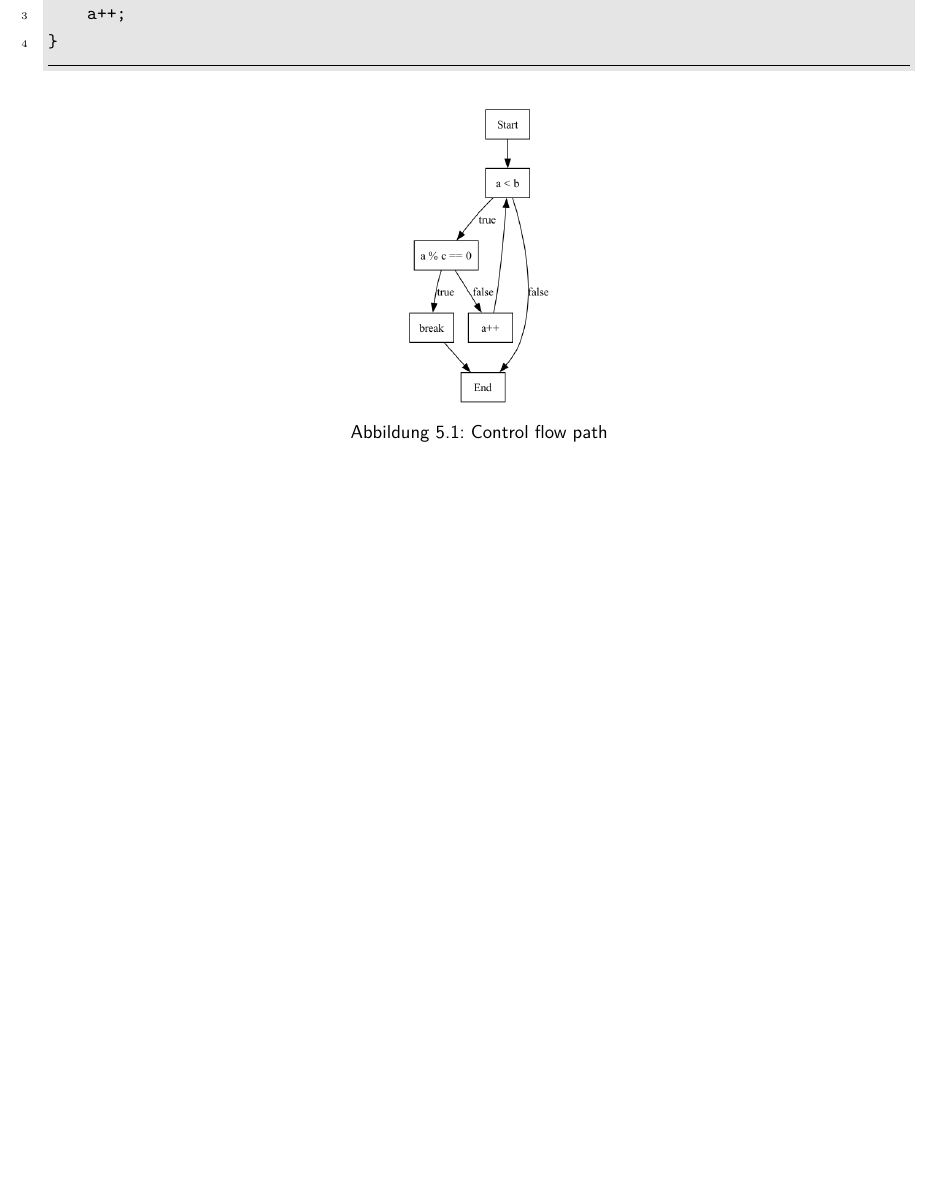
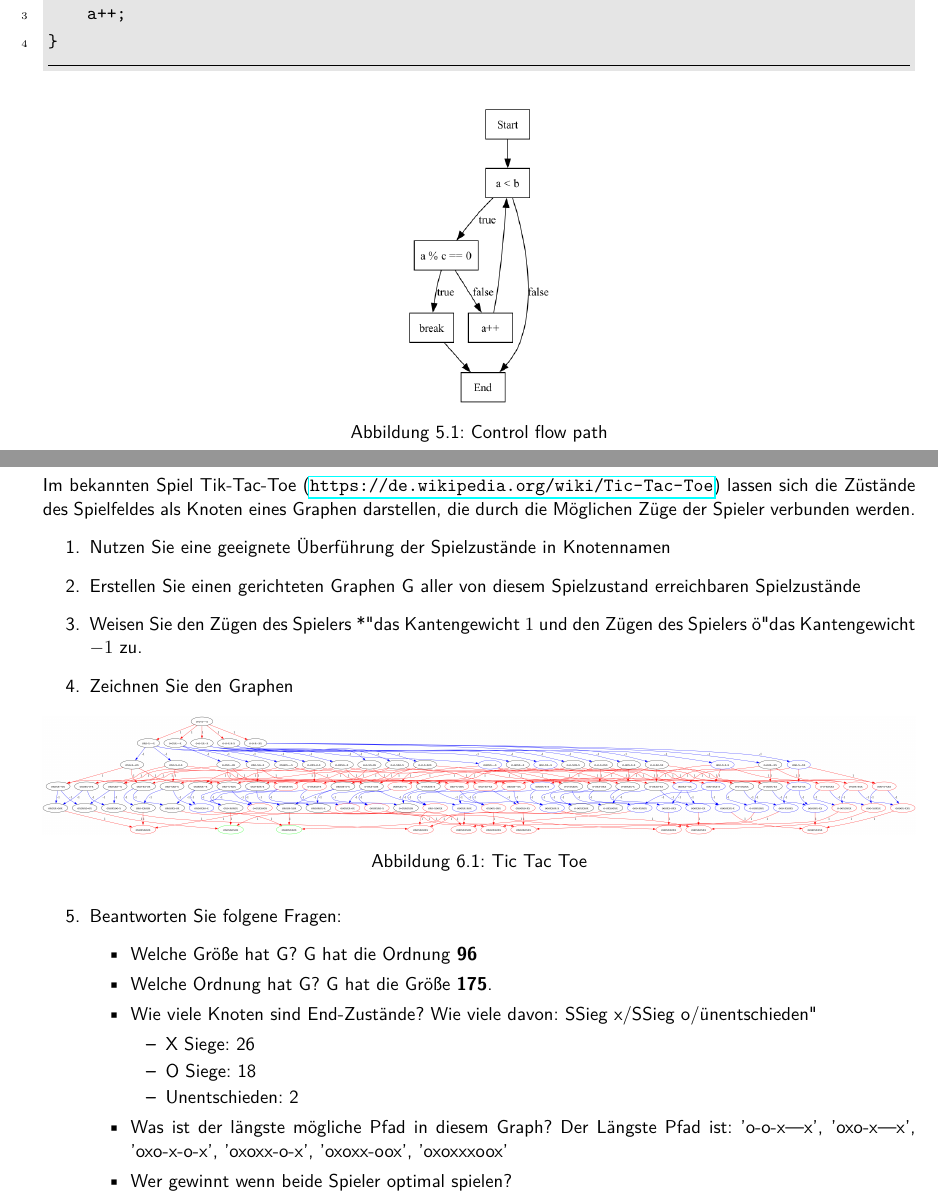
Before and after one commit to AstralJaeger-University/AMS4-UE01, a LaTeX document (main.tex): part of page 10 of 17 before the commit and two parts of pages 10 and 11 of 17 after it, the two joined at a grey line, cut so that both start at the same text, the shorter picture padded with empty space. Compiled offline with pdfLaTeX.

Commit message:
aufgabe 6

```diff
--- a/main.tex
+++ b/main.tex
@@ -437,7 +437,37 @@ while (a < b) {
 \newpage
 
 \chapter{Zustandsgraphen}
+Im bekannten Spiel Tik-Tac-Toe (\url{https://de.wikipedia.org/wiki/Tic-Tac-Toe}) lassen sich die Züstände des Spielfeldes als Knoten eines Graphen darstellen, die durch die Möglichen Züge der Spieler verbunden werden.
+\begin{enumerate}
+    \item Nutzen Sie eine geeignete Überführung der Spielzustände in Knotennamen
+    \item Erstellen Sie einen gerichteten Graphen G aller von diesem Spielzustand erreichbaren Spielzustände
+    \item Weisen Sie den Zügen des Spielers "x" das Kantengewicht $1$ und den Zügen des Spielers "o" das Kantengewicht $-1$ zu.
+    \item Zeichnen Sie den Graphen
 
+    \begin{figure}[htbp]
+        \centering
+        \includegraphics[width=\textwidth]{notebook/assets/aufgabe_06_tictactoe.png}
+        \caption{Tic Tac Toe}
+        \label{fig:tictactoe}
+    \end{figure}
+
+    \item Beantworten Sie folgene Fragen:
+    \begin{itemize}
+        \item Welche Größe hat G?
+        G hat die Ordnung \textbf{96}
+        \item Welche Ordnung hat G?
+        G hat die Größe \textbf{175}.
+        \item Wie viele Knoten sind End-Zustände? Wie viele davon: "Sieg x"/"Sieg o"/"unentschieden"
+        \begin{itemize}
+            \item X Siege: 26
+            \item O Siege: 18
+            \item Unentschieden: 2
+        \end{itemize}
+        \item Was ist der längste mögliche Pfad in diesem Graph?
+        Der Längste Pfad ist: 'o-o-x---x', 'oxo-x---x', 'oxo-x-o-x', 'oxoxx-o-x', 'oxoxx-oox', 'oxoxxxoox'
+        \item Wer gewinnt wenn beide Spieler optimal spielen?
+    \end{itemize}
+\end{enumerate}
 
 
 \newpage
```
Also changed, not shown: notebook/assets/aufgabe_06_tictactoe.png (added), 2 other files.
